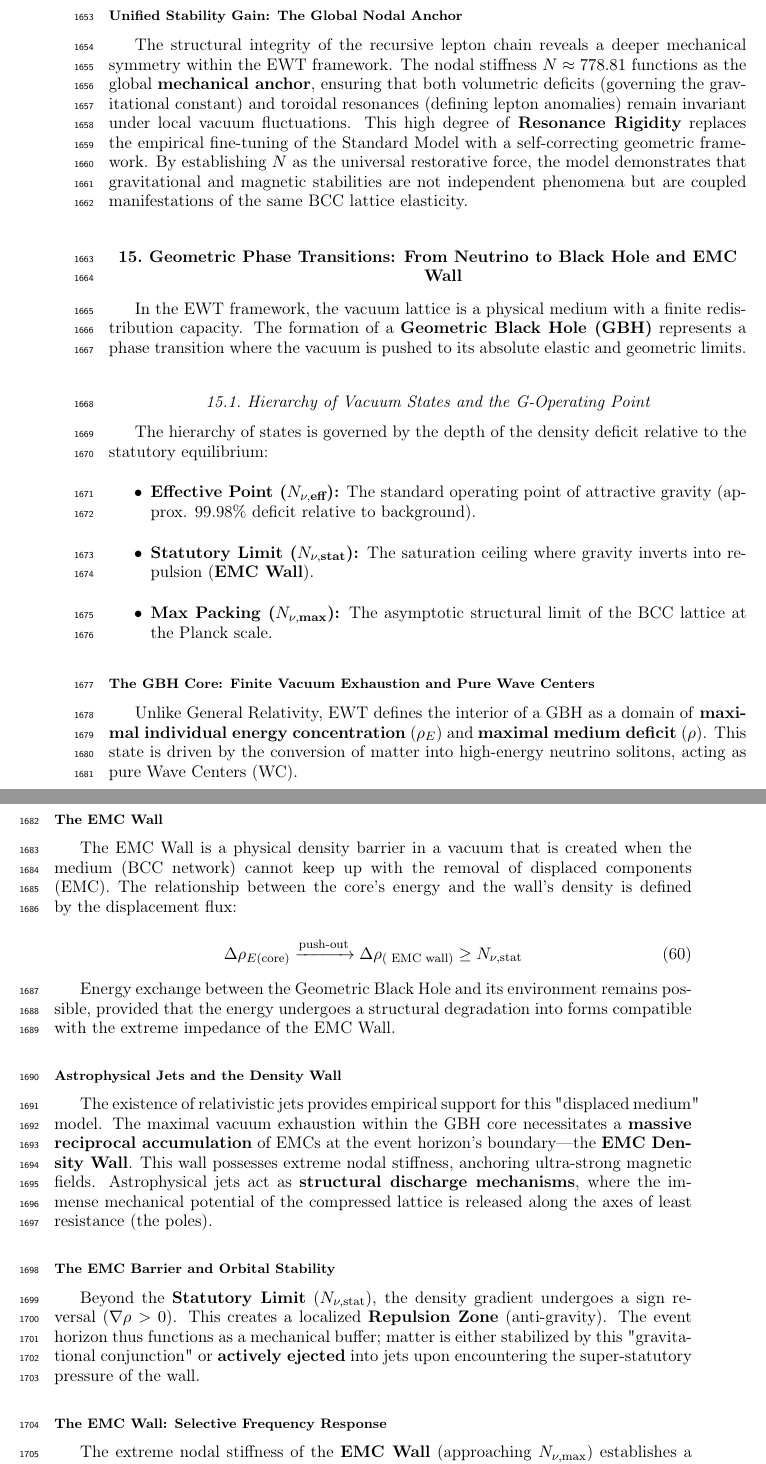
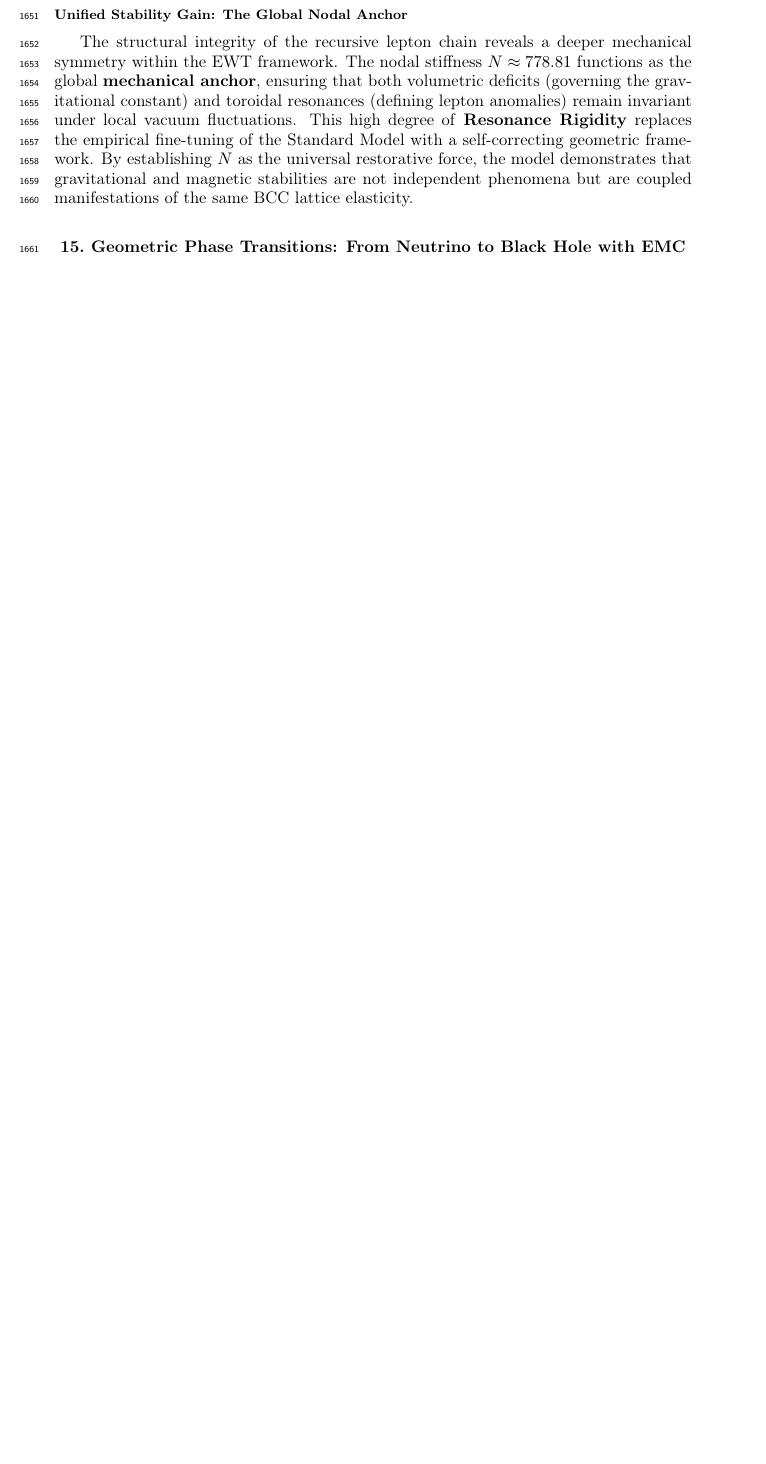
Before and after one commit to lsmolinski/MagnetismGravity, a LaTeX document (MagnetismGravity.tex): two parts of pages 58 and 59 of 91 before the commit and part of page 57 of 88 after it, the two joined at a grey line, cut so that both start at the same text, the shorter picture padded with empty space. Compiled offline with pdfLaTeX; a LaTeX package or settings file that is missing is left out.

Commit message:
usunięcie duplikatów poprawka do EMC WALL

```diff
--- a/MagnetismGravity.tex
+++ b/MagnetismGravity.tex
@@ -1765,39 +1765,3 @@ The robustness analysis reveals a critical differentiation in the sensitivity gr
 \subsubsection*{Unified Stability Gain: The Global Nodal Anchor}
 The structural integrity of the recursive lepton chain reveals a deeper mechanical symmetry within the EWT framework. The nodal stiffness $N \approx 778.81$ functions as the global \textbf{mechanical anchor}, ensuring that both volumetric deficits (governing the gravitational constant) and toroidal resonances (defining lepton anomalies) remain invariant under local vacuum fluctuations. This high degree of \textbf{Resonance Rigidity} replaces the empirical fine-tuning of the Standard Model with a self-correcting geometric framework. By establishing $N$ as the universal restorative force, the model demonstrates that gravitational and magnetic stabilities are not independent phenomena but are coupled manifestations of the same BCC lattice elasticity.
 
-\section{Geometric Phase Transitions: From Neutrino to Black Hole and EMC Wall}
-\label{sec:gbh_neutrinos}
-
-In the EWT framework, the vacuum lattice is a physical medium with a finite redistribution capacity. The formation of a \textbf{Geometric Black Hole (GBH)} represents a phase transition where the vacuum is pushed to its absolute elastic and geometric limits.
-
-
-
-\subsection{Hierarchy of Vacuum States and the G-Operating Point}
-The hierarchy of states is governed by the depth of the density deficit relative to the statutory equilibrium:
-\begin{itemize}
-	\item \textbf{Effective Point ($N_{\nu, \text{eff}}$):} The standard operating point of attractive gravity (approx. 99.98\% deficit relative to background).
-	\item \textbf{Statutory Limit ($N_{\nu, \text{stat}}$):} The saturation ceiling where gravity inverts into repulsion (\textbf{EMC Wall}).
-	\item \textbf{Max Packing ($N_{\nu, \text{max}}$):} The asymptotic structural limit of the BCC lattice at the Planck scale.
-\end{itemize}
-
-
-\subsubsection*{The GBH Core: Finite Vacuum Exhaustion and Pure Wave Centers}
-Unlike General Relativity, EWT defines the interior of a GBH as a domain of \textbf{maximal individual energy concentration} ($\rho_E$) and \textbf{maximal medium deficit} ($\rho$). This state is driven by the conversion of matter into high-energy neutrino solitons, acting as pure Wave Centers (WC).
-
-\subsubsection*{The EMC Wall}
-The EMC Wall is a physical density barrier in a vacuum that is created when the medium (BCC network) cannot keep up with the removal of displaced components (EMC). The relationship between the core's energy and the wall's density is defined by the displacement flux:
-
-\begin{equation}
-	\Delta \rho_{E (\text{core})} \xrightarrow{\text{push-out}} \Delta \rho_{(\text{ EMC wall})} \geq N_{\nu, \text{stat}}
-\end{equation}
-
-Energy exchange between the Geometric Black Hole and its environment remains possible, provided that the energy undergoes a structural degradation into forms compatible with the extreme impedance of the EMC Wall.
-
-\subsubsection*{Astrophysical Jets and the Density Wall}
-The existence of relativistic jets provides empirical support for this "displaced medium" model. The maximal vacuum exhaustion within the GBH core necessitates a \textbf{massive reciprocal accumulation} of EMCs at the event horizon’s boundary—the \textbf{EMC Density Wall}. This wall possesses extreme nodal stiffness, anchoring ultra-strong magnetic fields. Astrophysical jets act as \textbf{structural discharge mechanisms}, where the immense mechanical potential of the compressed lattice is released along the axes of least resistance (the poles).
-
-\subsubsection*{The EMC Barrier and Orbital Stability}
-Beyond the \textbf{Statutory Limit} ($N_{\nu, \text{stat}}$), the density gradient undergoes a sign reversal ($\nabla \rho > 0$). This creates a localized \textbf{Repulsion Zone} (anti-gravity). The event horizon thus functions as a mechanical buffer; matter is either stabilized by this "gravitational conjunction" or \textbf{actively ejected} into jets upon encountering the super-statutory pressure of the wall.
-
-\subsubsection*{The EMC Wall: Selective Frequency Response}
-The extreme nodal stiffness of the \textbf{EMC Wall} (approaching $N_{\nu, \text{max}}$) establishes a mechanical \textbf{high-pass filter}. Because the lattice bonds in the wall are pushed to their elastic limit, only waves with \textbf{extremely high frequencies} (Gamma and X-rays) have the energy density required to overcome the medium's inertia. This explains why GBH boundaries are primarily observable via high-energy transients.
```
Also changed, not shown: MagnetismGravity.pdf, MagnetismGravity.tex (9 more changed lines).
